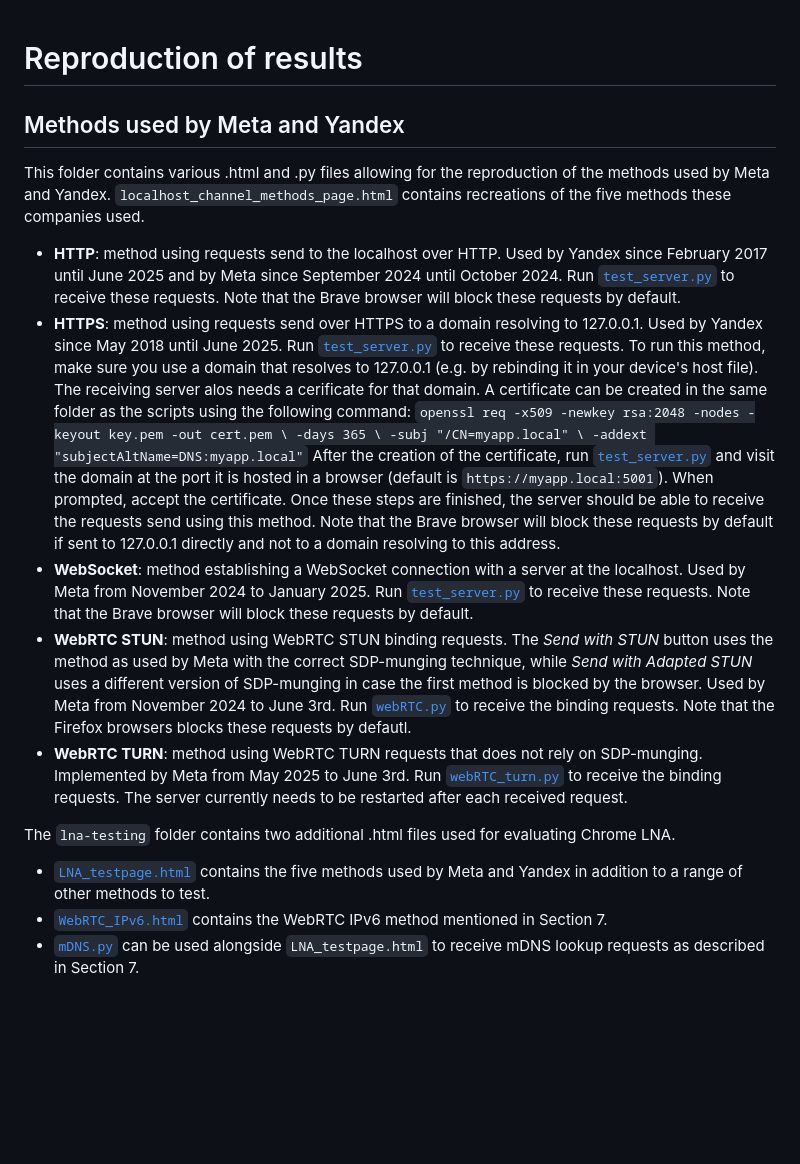
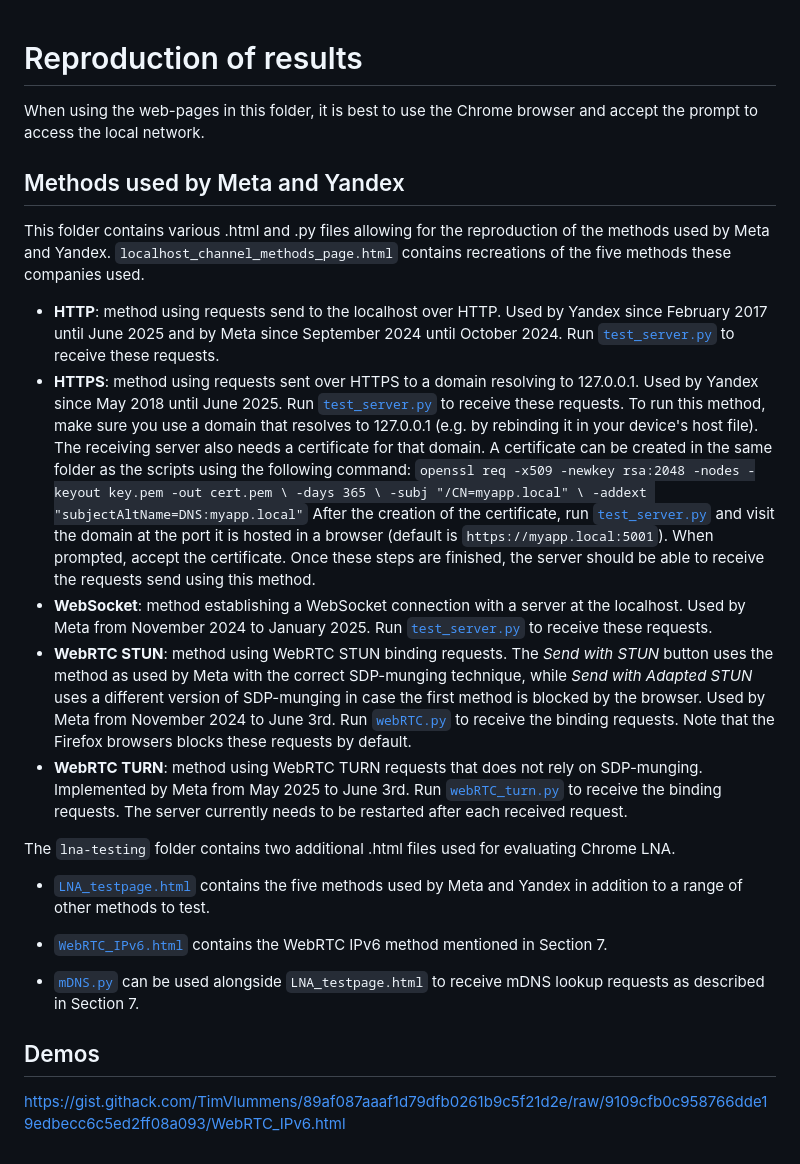
Before and after one commit to localmess/localhost-abuse, a Markdown page: poc-web-pages/README.md, the part around the change. Drawn GitHub-style; blank space fills up the shorter version.

Commit message:
Update README with demo section and usage instructions
Added a section for demos and updated instructions for using methods.

```diff
--- a/poc-web-pages/README.md
+++ b/poc-web-pages/README.md
@@ -1,15 +1,23 @@
 # Reproduction of results
+When using the web-pages in this folder, it is best to use the Chrome browser and accept the prompt to access the local network.
 
 ## Methods used by Meta and Yandex
 This folder contains various .html and .py files allowing for the reproduction of the methods used by Meta and Yandex.
 `localhost_channel_methods_page.html` contains recreations of the five methods these companies used.
- - **HTTP**: method using requests send to the localhost over HTTP. Used by Yandex since February 2017 until June 2025 and by Meta since September 2024 until October 2024. Run [`test_server.py`](https://github.com/localmess/localhost-abuse/blob/main/poc-web-pages/test_server.py) to receive these requests. Note that the Brave browser will block these requests by default.
- - **HTTPS**: method using requests send over HTTPS to a domain resolving to 127.0.0.1. Used by Yandex since May 2018 until June 2025. Run [`test_server.py`](https://github.com/localmess/localhost-abuse/blob/main/poc-web-pages/test_server.py) to receive these requests. To run this method, make sure you use a domain that resolves to 127.0.0.1 (e.g. by rebinding it in your device's host file). The receiving server alos needs a cerificate for that domain. A certificate can be created in the same folder as the scripts using the following command: `openssl req -x509 -newkey rsa:2048 -nodes -keyout key.pem -out cert.pem \ -days 365 \ -subj "/CN=myapp.local" \ -addext "subjectAltName=DNS:myapp.local"` After the creation of the certificate, run [`test_server.py`](https://github.com/localmess/localhost-abuse/blob/main/poc-web-pages/test_server.py) and visit the domain at the port it is hosted in a browser (default is `https://myapp.local:5001`). When prompted, accept the certificate. Once these steps are finished, the server should be able to receive the requests send using this method. Note that the Brave browser will block these requests by default if sent to 127.0.0.1 directly and not to a domain resolving to this address.
- - **WebSocket**: method establishing a WebSocket connection with a server at the localhost. Used by Meta from November 2024 to January 2025. Run [`test_server.py`](https://github.com/localmess/localhost-abuse/blob/main/poc-web-pages/test_server.py) to receive these requests. Note that the Brave browser will block these requests by default.
- - **WebRTC STUN**: method using WebRTC STUN binding requests. The _Send with STUN_ button uses the method as used by Meta with the correct SDP-munging technique, while _Send with Adapted STUN_ uses a different version of SDP-munging in case the first method is blocked by the browser. Used by Meta from November 2024 to June 3rd. Run [`webRTC.py`](https://github.com/localmess/localhost-abuse/blob/main/poc-web-pages/webRTC.py) to receive the binding requests. Note that the Firefox browsers blocks these requests by defautl.
+ - **HTTP**: method using requests send to the localhost over HTTP. Used by Yandex since February 2017 until June 2025 and by Meta since September 2024 until October 2024. Run [`test_server.py`](https://github.com/localmess/localhost-abuse/blob/main/poc-web-pages/test_server.py) to receive these requests.
+ - **HTTPS**: method using requests sent over HTTPS to a domain resolving to 127.0.0.1. Used by Yandex since May 2018 until June 2025. Run [`test_server.py`](https://github.com/localmess/localhost-abuse/blob/main/poc-web-pages/test_server.py) to receive these requests. To run this method, make sure you use a domain that resolves to 127.0.0.1 (e.g. by rebinding it in your device's host file). The receiving server also needs a certificate for that domain. A certificate can be created in the same folder as the scripts using the following command:
+`openssl req -x509 -newkey rsa:2048 -nodes -keyout key.pem -out cert.pem \ -days 365 \ -subj "/CN=myapp.local" \ -addext "subjectAltName=DNS:myapp.local"`
+After the creation of the certificate, run [`test_server.py`](https://github.com/localmess/localhost-abuse/blob/main/poc-web-pages/test_server.py) and visit the domain at the port it is hosted in a browser (default is `https://myapp.local:5001`). When prompted, accept the certificate. Once these steps are finished, the server should be able to receive the requests send using this method.
+ - **WebSocket**: method establishing a WebSocket connection with a server at the localhost. Used by Meta from November 2024 to January 2025. Run [`test_server.py`](https://github.com/localmess/localhost-abuse/blob/main/poc-web-pages/test_server.py) to receive these requests.
+ - **WebRTC STUN**: method using WebRTC STUN binding requests. The _Send with STUN_ button uses the method as used by Meta with the correct SDP-munging technique, while _Send with Adapted STUN_ uses a different version of SDP-munging in case the first method is blocked by the browser. Used by Meta from November 2024 to June 3rd. Run [`webRTC.py`](https://github.com/localmess/localhost-abuse/blob/main/poc-web-pages/webRTC.py) to receive the binding requests. Note that the Firefox browsers blocks these requests by default.
  - **WebRTC TURN**: method using WebRTC TURN requests that does not rely on SDP-munging. Implemented by Meta from May 2025 to June 3rd. Run [`webRTC_turn.py`](https://github.com/localmess/localhost-abuse/blob/main/poc-web-pages/webRTC_turn.py) to receive the binding requests. The server currently needs to be restarted after each received request.
 
 The `lna-testing` folder contains two additional .html files used for evaluating Chrome LNA.
 - [`LNA_testpage.html`](https://github.com/localmess/localhost-abuse/blob/main/poc-web-pages/lna-testing/LNA_testpage.html) contains the five methods used by Meta and Yandex in addition to a range of other methods to test.
 - [`WebRTC_IPv6.html`](https://github.com/localmess/localhost-abuse/tree/main/poc-web-pages/lna-testing/WebRTC_IPv6.html) contains the WebRTC IPv6 method mentioned in Section 7.
+
 - [`mDNS.py`](https://github.com/localmess/localhost-abuse/tree/main/poc-web-pages/lna-testing/mDNS.py) can be used alongside `LNA_testpage.html` to receive mDNS lookup requests as described in Section 7.
+
+## Demos
+
+https://gist.githack.com/TimVlummens/89af087aaaf1d79dfb0261b9c5f21d2e/raw/9109cfb0c958766dde19edbecc6c5ed2ff08a093/WebRTC_IPv6.html
```
